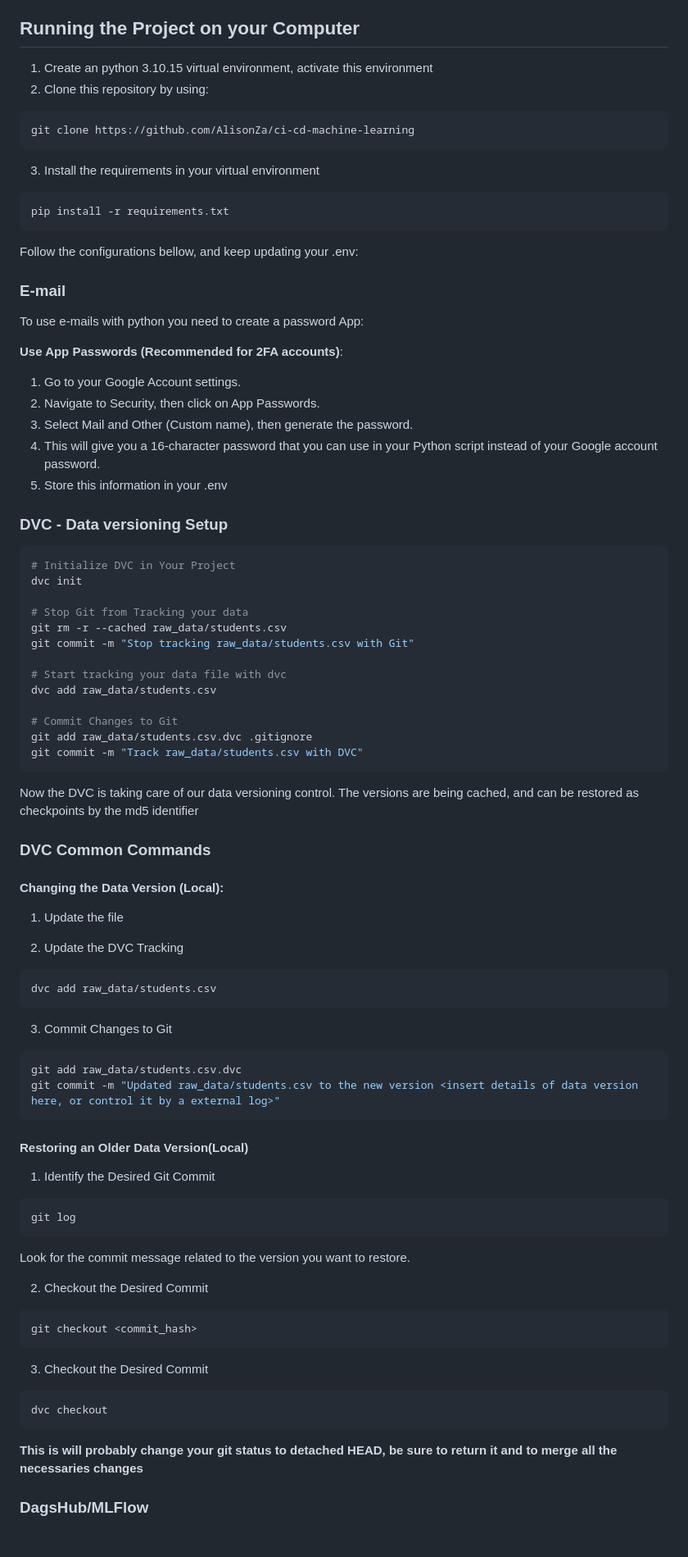
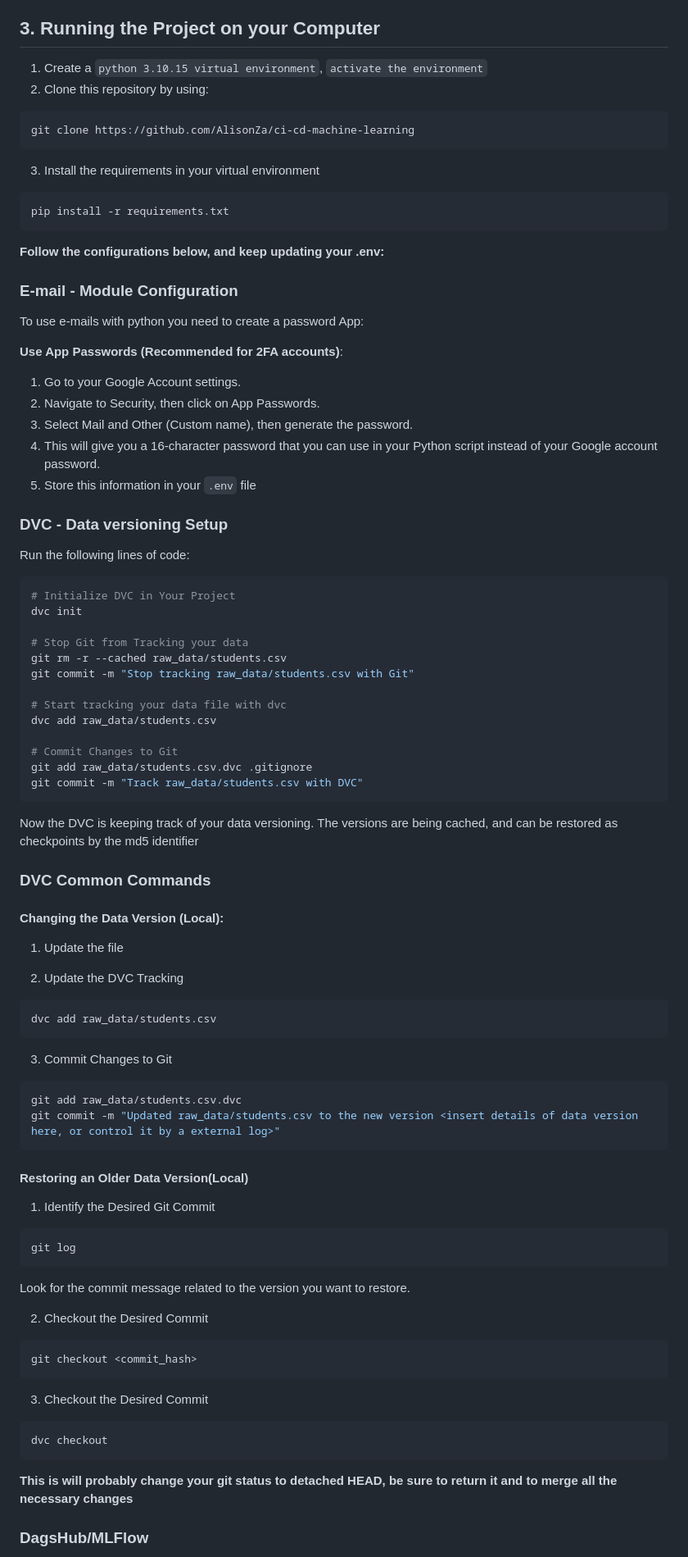
Before and after one commit to AlisonZa/ci-cd-machine-learning, a Markdown page: README.md, the part around the change printed below. Shown: that part at 82% size. Rendered like a GitHub page; blank space fills up the shorter version.

````diff
--- a/README.md
+++ b/README.md
@@ -173,22 +185,21 @@ Allow us to serve our application by using the cloud:
 * Tkinter - Configuration GUI Creation
 * GitHub Workflows - Continous Integration/Continous Deployment
 
-## Running the Project on your Computer
+## 3. Running the Project on your Computer
 
-1. Create an python 3.10.15 virtual environment, activate this environment
+1. Create a `python 3.10.15 virtual environment`, `activate the environment`
 2. Clone this repository by using:
 ```bash
 git clone https://github.com/AlisonZa/ci-cd-machine-learning
 ```
 3. Install the requirements in your virtual environment
-
 ```bash
 pip install -r requirements.txt
 ```
 
-Follow the configurations bellow, and keep updating your .env:
+**Follow the configurations below, and keep updating your .env:**
 
-### E-mail
+### E-mail - Module Configuration
 
 To use e-mails with python you need to create a password App:
 
@@ -198,9 +209,11 @@ To use e-mails with python you need to create a password App:
 2. Navigate to Security, then click on App Passwords.
 3. Select Mail and Other (Custom name), then generate the password.
 4. This will give you a 16-character password that you can use in your Python script instead of your Google account password.
-5. Store this information in your .env
+5. Store this information in your `.env` file
 
 ### DVC - Data versioning Setup
+
+Run the following lines of code:
 
 ```bash
 # Initialize DVC in Your Project
@@ -217,7 +230,7 @@ dvc add raw_data/students.csv
 git add raw_data/students.csv.dvc .gitignore
 git commit -m "Track raw_data/students.csv with DVC"
 ```
-Now the DVC is taking care of our data versioning control.
+Now the DVC is keeping track of your data versioning.
 The versions are being cached, and can be restored as checkpoints by the md5 identifier
 
 ### DVC Common Commands
@@ -227,13 +240,11 @@ The versions are being cached, and can be restored as checkpoints by the md5 ide
 1. Update the file
 
 2. Update the DVC Tracking
-
 ```Bash
 dvc add raw_data/students.csv
 ```
 
 3. Commit Changes to Git
-
 ```Bash
 git add raw_data/students.csv.dvc
 git commit -m "Updated raw_data/students.csv to the new version <insert details of data version here, or control it by a external log>"
@@ -242,7 +253,6 @@ git commit -m "Updated raw_data/students.csv to the new version <insert details
 #### Restoring an Older Data Version(Local)
 
 1. Identify the Desired Git Commit
-
 ```Bash
 git log
 ```
@@ -250,18 +260,16 @@ git log
 Look for the commit message related to the version you want to restore.
 
 2. Checkout the Desired Commit
-
 ```bash
 git checkout <commit_hash>
 ```
 
 3. Checkout the Desired Commit
-
 ```bash
 dvc checkout
 ```
 
-**This is will probably change your git status to detached HEAD, be sure to return it and to merge all the necessaries changes**
+**This is will probably change your git status to detached HEAD, be sure to return it and to merge all the necessary changes**
 
 ### DagsHub/MLFlow
 
````
Also changed, not shown: other parts of README.md (+70 -56 lines), image/README/1733770699135.png (added), image/README/image.png (deleted).
